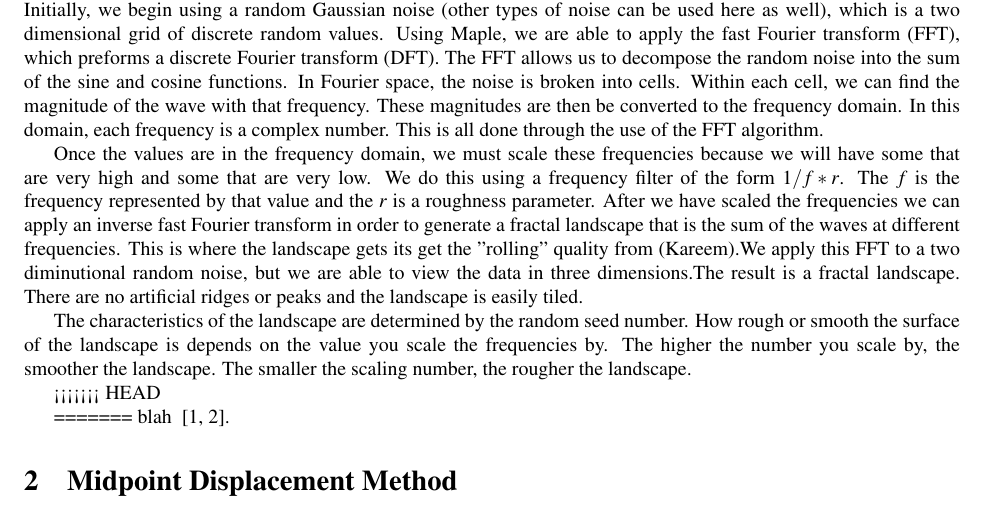
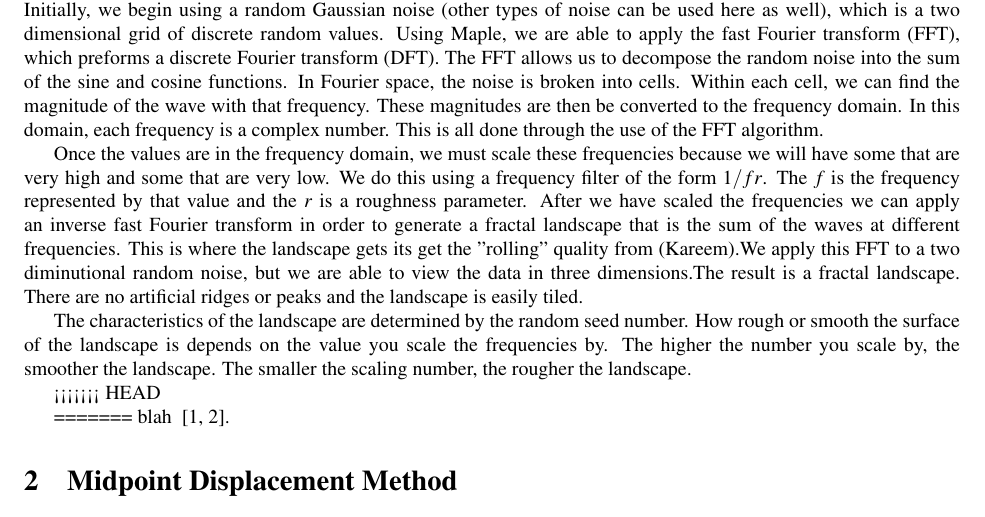
Before and after one commit to elfprince13/Math-Seminar-Project--Terrain-Generation, a LaTeX paper (paper/terrain.tex): part of page 1 of 2, cut so that both start at the same text. Compiled offline with pdfLaTeX.

```diff
--- a/paper/terrain.tex
+++ b/paper/terrain.tex
@@ -25,7 +25,7 @@
 
 	\indent A Fourier transform is another method to generate fractal terrains. This is generally used to generate older terrains with a flatter landscape. The landscape created by a Fourier transform can be tiled. The Fourier transform enables us to express random noise as a function of sine and cosine functions, and it converts the function to a frequency domain. The result is a fractal landscape with smooth rolling features rather than ridges and peaks that can be generated using other methods. Thus, the landscape is a sum of the sine and cosine waves at different frequencies.	\\
 	\indent Unlike many other processes for fractal terrain generation, the Fourier method is not an iterative process (Stanger). Initially, we begin using a random Gaussian noise (other types of noise can be used here as well), which is a two dimensional grid of discrete random values. Using Maple, we are able to apply the fast Fourier transform (FFT), which preforms a discrete Fourier transform (DFT). The FFT allows us to decompose the random noise into the sum of the sine and cosine functions. In Fourier space, the noise is broken into cells. Within each cell, we can find the magnitude of the wave with that frequency. These magnitudes are then be converted to the frequency domain. In this domain, each frequency is a complex number. This is all done through the use of the FFT algorithm. \\
-	\indent Once the values are in the frequency domain, we must scale these frequencies because we will have some that are very high and some that are very low. We do this using a frequency filter of the form $1/f*r$. The $f$ is the frequency represented by that value and the $r$ is a roughness parameter. After we have scaled the frequencies we can apply an inverse fast Fourier transform in order to generate a fractal landscape that is the sum of the waves at different frequencies. This is where the landscape gets its get the "rolling" quality from (Kareem).We apply this FFT to a two diminutional random noise, but we are able to view the data in three dimensions.The result is a fractal landscape. There are no artificial ridges or peaks and the landscape is easily tiled.\\
+	\indent Once the values are in the frequency domain, we must scale these frequencies because we will have some that are very high and some that are very low. We do this using a frequency filter of the form $1/fr$. The $f$ is the frequency represented by that value and the $r$ is a roughness parameter. After we have scaled the frequencies we can apply an inverse fast Fourier transform in order to generate a fractal landscape that is the sum of the waves at different frequencies. This is where the landscape gets its get the "rolling" quality from (Kareem).We apply this FFT to a two diminutional random noise, but we are able to view the data in three dimensions.The result is a fractal landscape. There are no artificial ridges or peaks and the landscape is easily tiled.\\
 	\indent   The characteristics of the landscape are determined by the random seed number. How rough or smooth the surface of the landscape is depends on the value you scale the frequencies by. The higher the number you scale by, the smoother the landscape. The smaller the scaling number, the rougher the landscape.
 
 <<<<<<< HEAD
```
